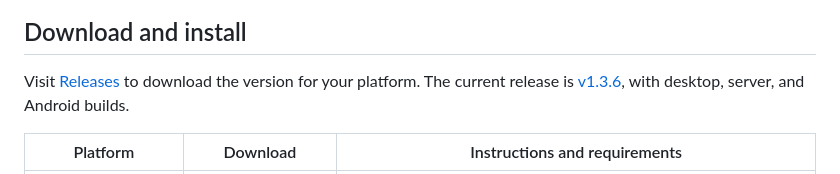
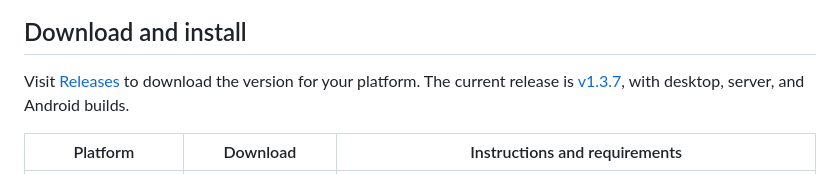
Before and after one commit to AaronJny/qingdan, a Markdown page: README.md, the part around one of its changes. GitHub-like rendering.

Commit message:
docs: point downloads to verified 1.3.7 release

```diff
--- a/README.md
+++ b/README.md
@@ -60,7 +60,7 @@ View daily goals, this week's check-ins, streaks, and completion over the past 3
 
 ## Download and install
 
-Visit [Releases](https://github.com/AaronJny/qingdan/releases/latest) to download the version for your platform. The current release is [v1.3.6](https://github.com/AaronJny/qingdan/releases/tag/v1.3.6), with desktop, server, and Android builds.
+Visit [Releases](https://github.com/AaronJny/qingdan/releases/latest) to download the version for your platform. The current release is [v1.3.7](https://github.com/AaronJny/qingdan/releases/tag/v1.3.7), with desktop, server, and Android builds.
 
 | Platform | Download | Instructions and requirements |
 | --- | --- | --- |
```
Also changed, not shown: other parts of README.md (+6 -6 lines), README.zh-CN.md (+7 -7 lines).
